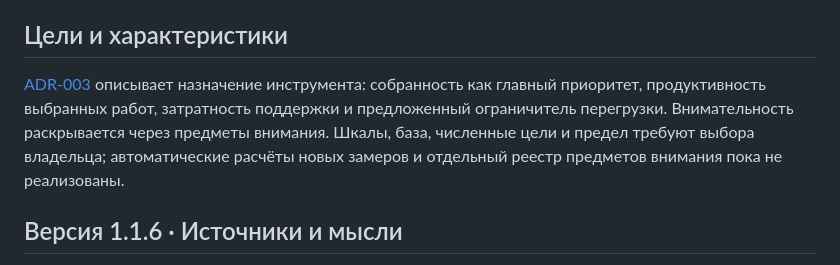
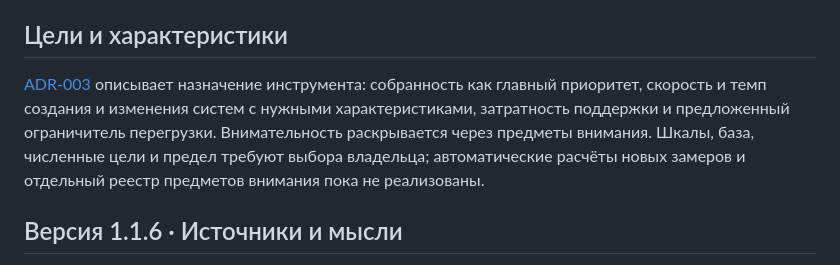
Before and after one commit to malikvalikhodjaev/work-productivity-tool, a Markdown page: README.md, the part around the change. Rendered like a GitHub page.

```diff
--- a/README.md
+++ b/README.md
@@ -4,7 +4,7 @@
 
 ## Цели и характеристики
 
-[ADR-003](docs/ADR-003-dashboard-outcomes.md) описывает назначение инструмента: собранность как главный приоритет, продуктивность выбранных работ, затратность поддержки и предложенный ограничитель перегрузки. Внимательность раскрывается через предметы внимания. Шкалы, база, численные цели и предел требуют выбора владельца; автоматические расчёты новых замеров и отдельный реестр предметов внимания пока не реализованы.
+[ADR-003](docs/ADR-003-dashboard-outcomes.md) описывает назначение инструмента: собранность как главный приоритет, скорость и темп создания и изменения систем с нужными характеристиками, затратность поддержки и предложенный ограничитель перегрузки. Внимательность раскрывается через предметы внимания. Шкалы, база, численные цели и предел требуют выбора владельца; автоматические расчёты новых замеров и отдельный реестр предметов внимания пока не реализованы.
 
 ## Версия 1.1.6 · Источники и мысли
 
```
Also changed, not shown: AGENTS.md (+2 -0 lines), docs/ADR-003-dashboard-outcomes.md (+17 -10 lines).
